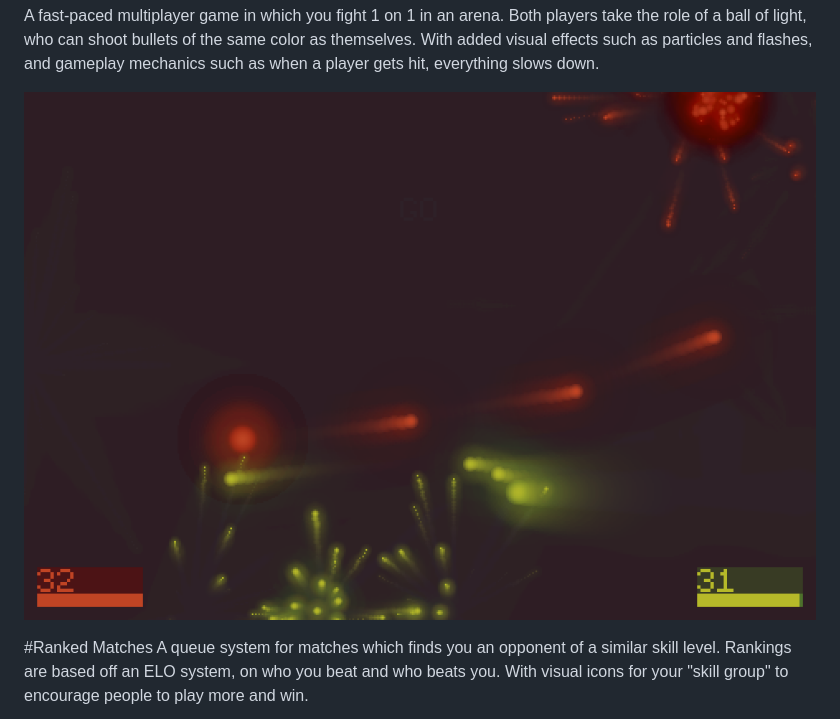
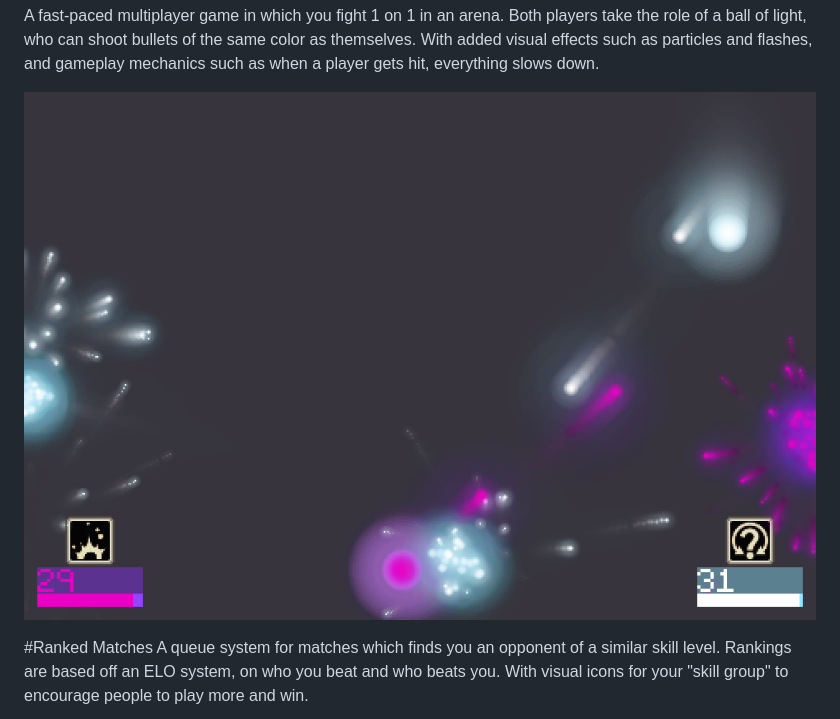
Before and after one commit to DDDBOMBER/SupremeOrb, a Markdown page: README.md, the part around the change. Rendered like a GitHub page; pictures changed too: press/screenshot-01.png (added), press/screenshot.png (deleted).

Commit message:
Updated Screenshot

```diff
--- a/README.md
+++ b/README.md
@@ -2,7 +2,7 @@ SupremeOrb
 ==========
 A fast-paced multiplayer game in which you fight 1 on 1 in an arena. Both players take the role of a ball of light, who can shoot bullets of the same color as themselves. With added visual effects such as particles and flashes, and gameplay mechanics such as when a player gets hit, everything slows down.
 
-[![Hello](https://raw.githubusercontent.com/DDDBOMBER/SupremeOrb/master/press/screenshot.png)](https://github.com/DDDBOMBER/SupremeOrb)
+[![Hello](https://raw.githubusercontent.com/DDDBOMBER/SupremeOrb/master/press/screenshot-01.png)](https://github.com/DDDBOMBER/SupremeOrb)
 
 #Ranked Matches
   A queue system for matches which finds you an opponent of a similar skill level. Rankings are based off an ELO system, on who you beat and who beats you. With visual icons for your "skill group" to encourage people to play more and win.
```
Also changed, not shown: 2 other files.
